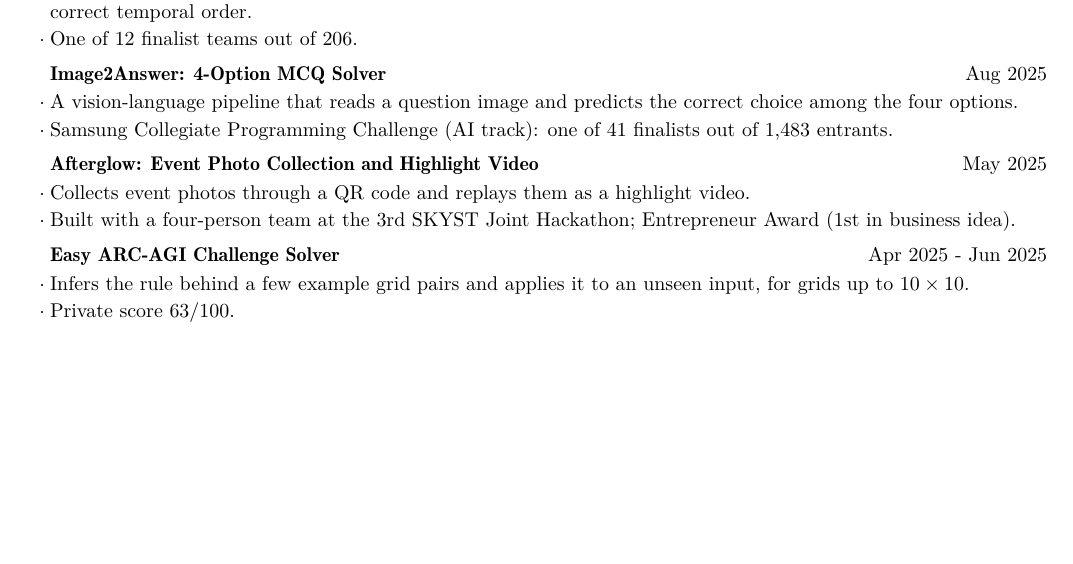
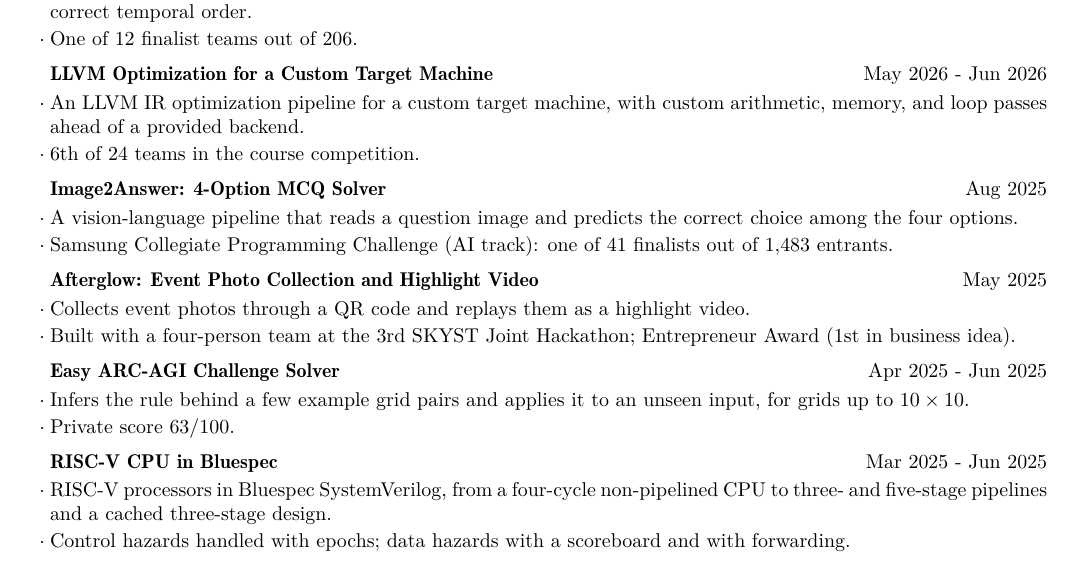
Before and after one commit to Birmjune/Birmjune.github.io, a LaTeX CV (assets/pdf/cv.tex): part of the page before the commit and part of page 1 of 2 after it, cut so that both start at the same text, the shorter picture padded with empty space. Compiled offline with pdfLaTeX.

Commit message:
Add the LLVM and RISC-V projects to the CV; go to two pages
Both entries follow the existing shape: a link, a date range, one line
on what it is and one on the result or the design point. LLVM (May-Jun
2026) sits after the SNU AI Challenge; RISC-V (Mar-Jun 2025) after
ARC-AGI, ordered by start date like the rest.

That pushed the PDF past one page, which is now acceptable, so the
spacing tightened in fd951d0 to force a single page goes back to its
original values (bottom margin 0.45in, 6.5pt above headings, 1.6pt
between award lines). Left to itself the break fell two lines into
Honors and Awards; a \pagebreak before that heading keeps Honors and
Skills together on page 2. Page 1 ends with Projects.

Co-Authored-By: Claude Fable 5.1 <noreply@anthropic.com>

```diff
--- a/assets/pdf/cv.tex
+++ b/assets/pdf/cv.tex
@@ -20,7 +20,7 @@
 % Bold resolves to Latin Modern Roman Demi (a semibold) rather than the heavier
 % bold-extended, which is what gives headings their weight in the reference CV.
 \renewcommand{\bfdefault}{sb}
-\usepackage[letterpaper,top=0.5in,bottom=0.35in,left=0.7in,right=0.7in]{geometry}
+\usepackage[letterpaper,top=0.5in,bottom=0.45in,left=0.7in,right=0.7in]{geometry}
 \usepackage{enumitem}
 \usepackage[hidelinks]{hyperref}
 
@@ -36,7 +36,7 @@
 % line box, so descenders ("Experience", "Projects") cannot push the rule -- and
 % the text below it -- further down than in the other sections.
 \newcommand{\heading}[1]{%
-  \par\vspace{5.5pt}%
+  \par\vspace{6.5pt}%
   {\Large\bfseries\rule{0pt}{10pt}\smash{#1}}\par
   \vspace{4.5pt}%
   \hrule height 0.4pt
@@ -70,7 +70,7 @@
 
 % Flat "item ......... year" line, used for honors. The extra leading keeps the
 % long single-line list from reading as a solid block.
-\newcommand{\award}[2]{\rline{#1}{#2}\vspace{1.2pt}}
+\newcommand{\award}[2]{\rline{#1}{#2}\vspace{1.6pt}}
 
 % Space between two entries of the same section.
 \newcommand{\entrygap}{\vspace{3pt}}
@@ -147,6 +147,13 @@
   \end{points}
 
   \entrygap
+  \entry{\href{https://github.com/Birmjune/swpp202601-team15}{LLVM Optimization for a Custom Target Machine}}{May 2026 - Jun 2026}
+  \begin{points}
+    \item An LLVM IR optimization pipeline for a custom target machine, with custom arithmetic,
+      memory, and loop passes ahead of a provided backend.
+    \item 6th of 24 teams in the course competition.
+  \end{points}
+  \entrygap
   \entry{\href{https://github.com/Birmjune/Image2Answer-4optionMCQ}{Image2Answer: 4-Option MCQ Solver}}{Aug 2025}
   \begin{points}
     \item A vision-language pipeline that reads a question image and predicts the correct
@@ -170,10 +177,20 @@
       for grids up to $10 \times 10$.
     \item Private score 63/100.
   \end{points}
+  \entrygap
+  \entry{\href{https://github.com/Birmjune/RISC-V_BluespecVerilog}{RISC-V CPU in Bluespec}}{Mar 2025 - Jun 2025}
+  \begin{points}
+    \item RISC-V processors in Bluespec SystemVerilog, from a four-cycle non-pipelined CPU to
+      three- and five-stage pipelines and a cached three-stage design.
+    \item Control hazards handled with epochs; data hazards with a scoreboard and with forwarding.
+  \end{points}
 \end{resbody}
 
 %%%%%%%%%%%%%%%%%%%%%%%%%%%%%%% Honors and awards %%%%%%%%%%%%%%%%%%%%%%%%%%%%%%
 
+% Two pages since Sep 2026. Break here so Honors and Skills stay together on
+% page 2 instead of Honors splitting across the fold.
+\pagebreak
 \heading{Honors and Awards}
 \begin{resbody}
   \award{One of 23 finalist teams (1,603 teams), NEXON Young Programmers Cup (NYPC) 2026, Master track}{2026}
```
Also changed, not shown: _data/cv.yml (+10 -0 lines), assets/pdf/cv.pdf, assets/pdf/cv.tex (2 more changed lines).
